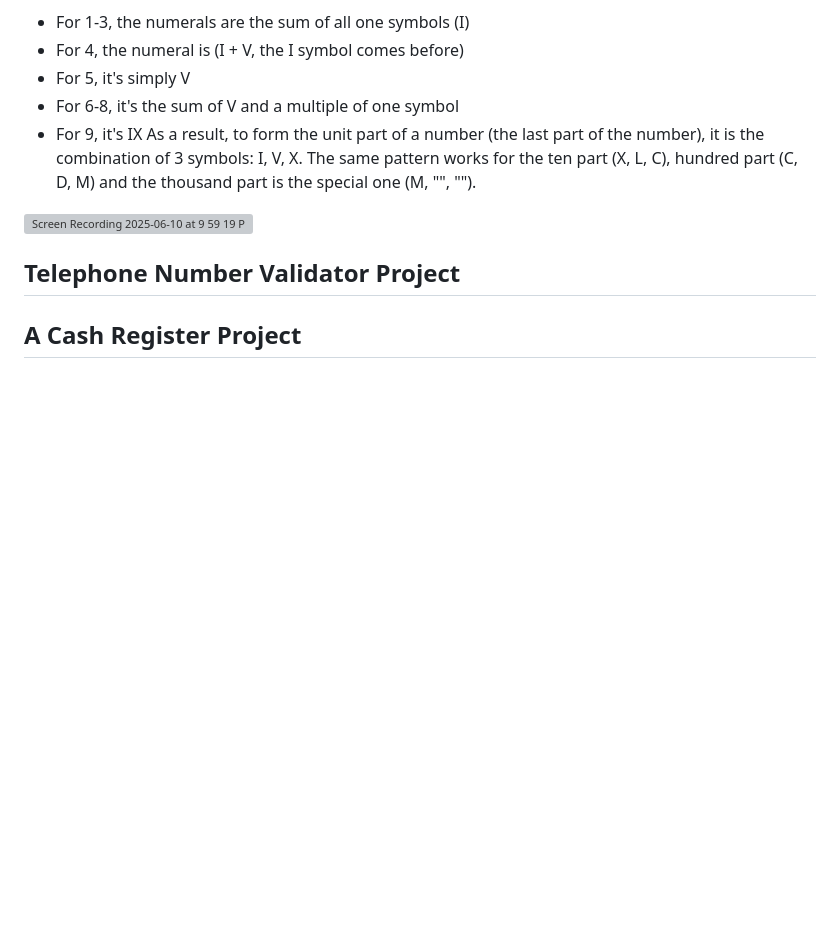
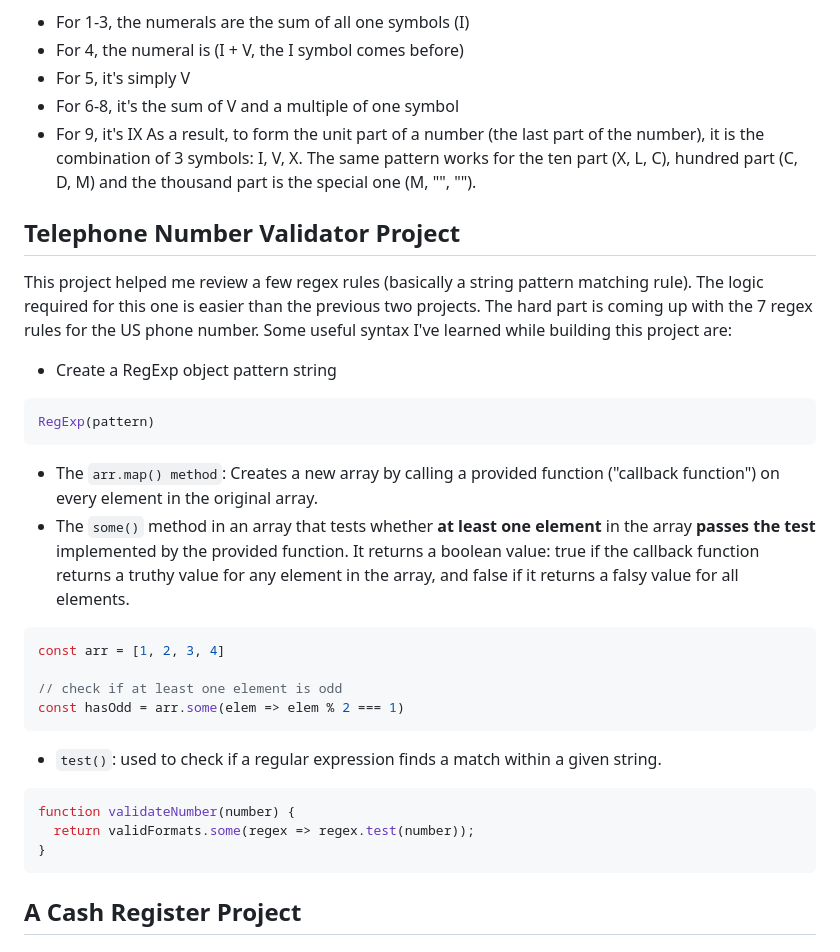
Before and after one commit to thuinanutshell/js-projects, a Markdown page: README.md, the part around one of its changes. Drawn GitHub-style; blank space fills up the shorter version; grey boxes are pictures that could not be loaded.

````diff
--- a/README.md
+++ b/README.md
@@ -28,9 +25,26 @@ Always pay attention to patterns by analyzing multiple examples if you are stuck
 - For 9, it's IX
 As a result, to form the unit part of a number (the last part of the number), it is the combination of 3 symbols: I, V, X. The same pattern works for the ten part (X, L, C), hundred part (C, D, M) and the thousand part is the special one (M, "", "").
 
-![Screen Recording 2025-06-10 at 9 59 19 PM](https://github.com/user-attachments/assets/101e1e3b-961c-47b2-a6c4-aff14b58c050)
 ## Telephone Number Validator Project
+This project helped me review a few regex rules (basically a string pattern matching rule). The logic required for this one is easier than the previous two projects. The hard part is coming up with the 7 regex rules for the US phone number. Some useful syntax I've learned while building this project are:
+- Create a RegExp object pattern string
+```javascript
+RegExp(pattern)
+```
+- The `arr.map() method`: Creates a new array by calling a provided function ("callback function") on every element in the original array.
+- The `some()` method in an array that tests whether **at least one element** in the array **passes the test** implemented by the provided function. It returns a boolean value: true if the callback function returns a truthy value for any element in the array, and false if it returns a falsy value for all elements.
+```javascript
+const arr = [1, 2, 3, 4]
 
+// check if at least one element is odd
+const hasOdd = arr.some(elem => elem % 2 === 1)
+```
+- `test()`: used to check if a regular expression finds a match within a given string.
+```javascript
+function validateNumber(number) {
+  return validFormats.some(regex => regex.test(number));
+}
+```
 ## A Cash Register Project
 
 ## RPG Creature Search App Project
````
Also changed, not shown: other parts of README.md (+0 -3 lines).
